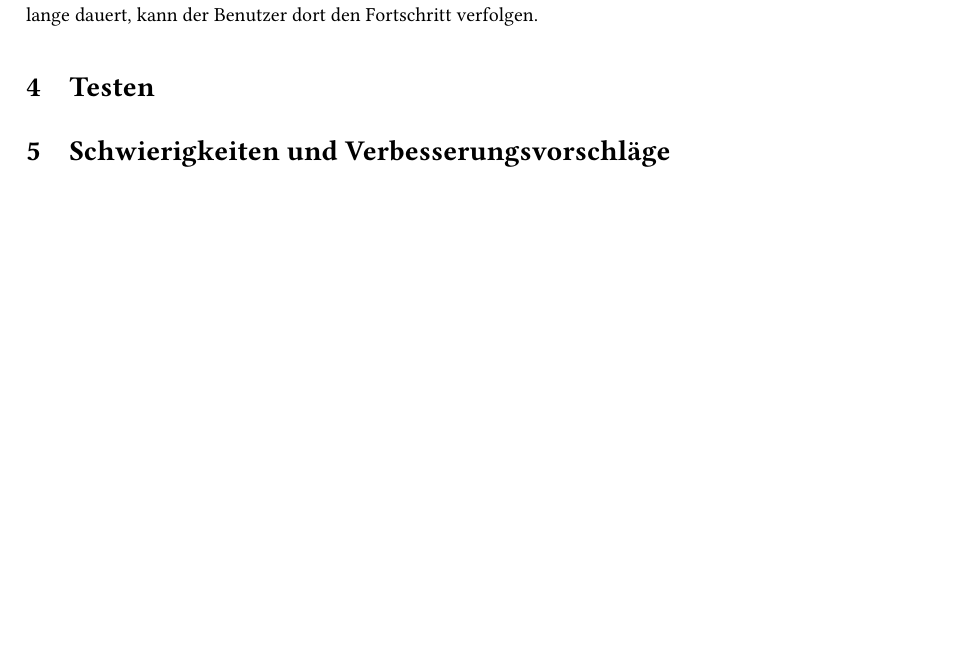
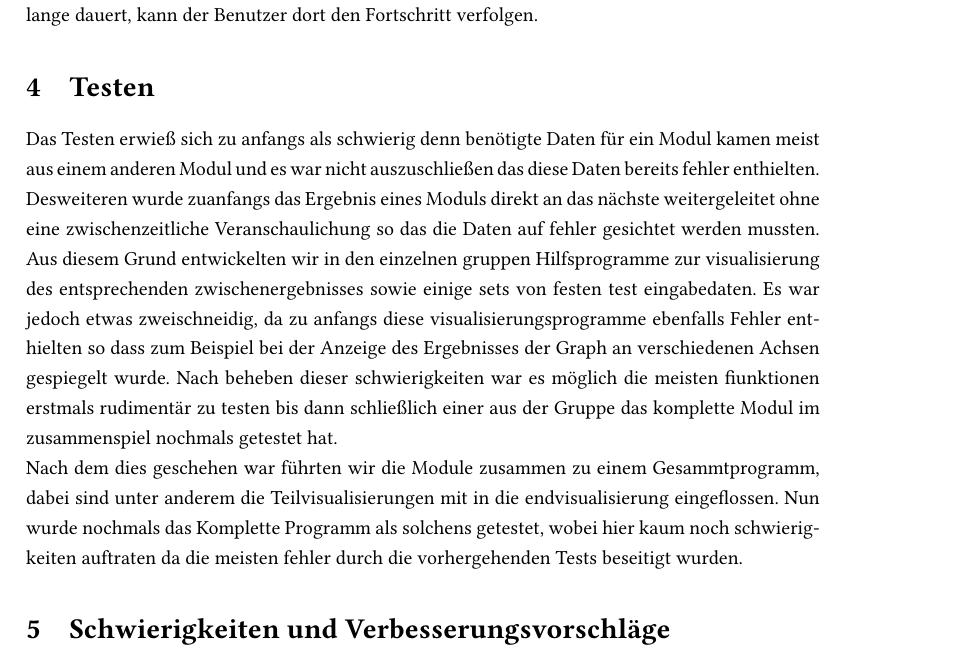
Before and after one commit to lafeingcrokodil/softwareprojekt, a LaTeX document (abschlussbericht/abschlussbericht.tex): part of page 6 of 6 before the commit and part of page 6 of 7 after it, cut so that both start at the same text, the shorter picture padded with empty space. Compiled offline with pdfLaTeX.

Commit message:
testen hinzugefuegt
arbeite nun an der reconstruction

```diff
--- a/abschlussbericht/abschlussbericht.tex
+++ b/abschlussbericht/abschlussbericht.tex
@@ -134,6 +134,10 @@ Zur Benutzerfreundlichkeit gibt es in beiden Fenstern eine Statusanzeige. Falls
 
 \section{Testen}
 
+Das Testen erwieß sich zu anfangs als schwierig denn benötigte Daten für ein Modul kamen meist aus einem anderen Modul und es war nicht auszuschließen das diese Daten bereits fehler enthielten. Desweiteren wurde zuanfangs das Ergebnis eines Moduls direkt an das nächste weitergeleitet ohne eine zwischenzeitliche Veranschaulichung so das die Daten auf fehler gesichtet werden mussten. Aus diesem Grund entwickelten wir in den einzelnen gruppen Hilfsprogramme zur visualisierung des entsprechenden zwischenergebnisses sowie einige sets von festen test eingabedaten. Es war jedoch etwas zweischneidig, da zu anfangs diese visualisierungsprogramme ebenfalls Fehler enthielten so dass zum Beispiel bei der Anzeige des Ergebnisses der Graph an verschiedenen Achsen gespiegelt wurde. Nach beheben dieser schwierigkeiten war es möglich die meisten fiunktionen erstmals rudimentär zu testen bis dann schließlich einer aus der Gruppe das komplette Modul im zusammenspiel nochmals getestet hat.
+
+Nach dem dies geschehen war führten wir die Module zusammen zu einem Gesammtprogramm, dabei sind unter anderem die Teilvisualisierungen mit in die endvisualisierung eingeflossen. Nun wurde nochmals das Komplette Programm als solchens getestet, wobei hier kaum noch schwierigkeiten auftraten da die meisten fehler durch die vorhergehenden Tests beseitigt wurden.
+
 \section{Schwierigkeiten und Verbesserungsvorschläge}
 
 Eine grundsätzliche Schwierigkeit war das Testen fertiger Module.
```
Also changed, not shown: abschlussbericht/abschlussbericht.pdf.
